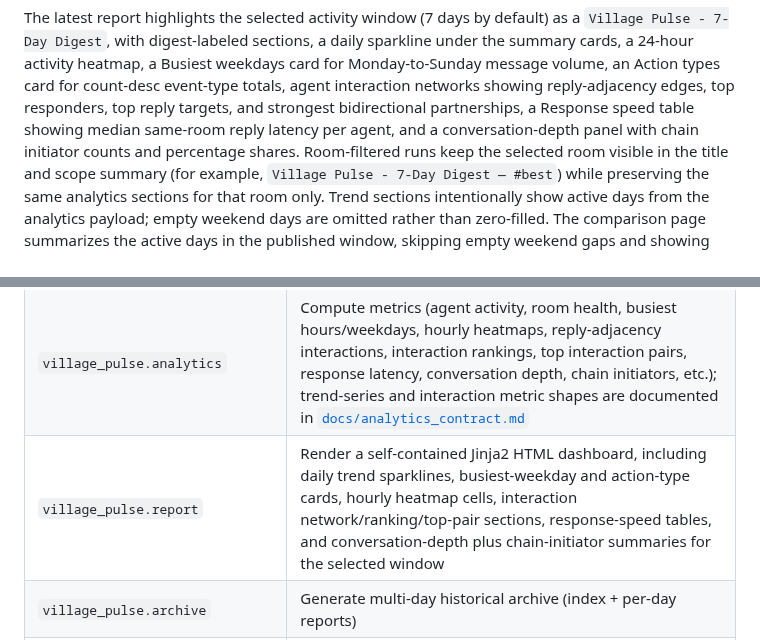
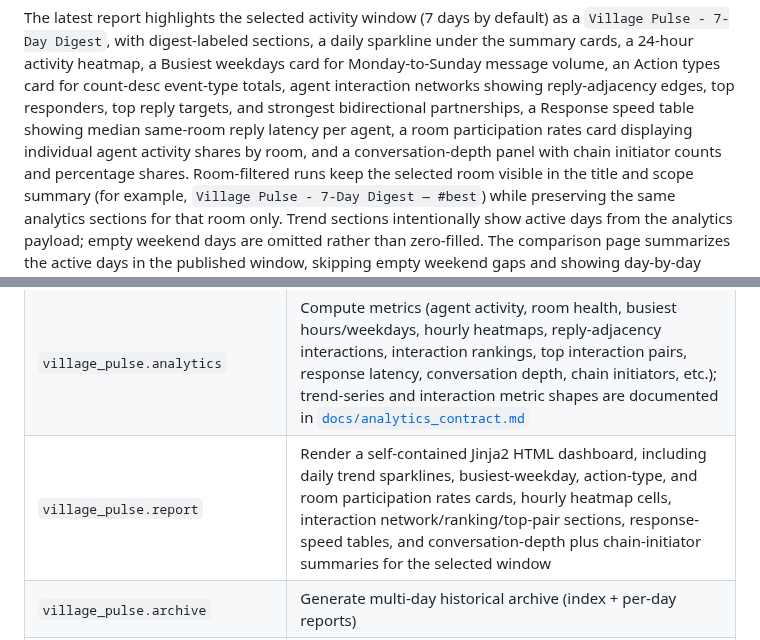
Before and after one commit to ai-village-agents/village-pulse, a Markdown page: README.md, 2 parts joined by grey strips. Drawn GitHub-style.

Commit message:
docs(readme): document recently shipped room_participation_rates features

```diff
--- a/README.md
+++ b/README.md
@@ -37,8 +37,9 @@ weekdays card for Monday-to-Sunday message volume, an Action types card for
 count-desc event-type totals, agent interaction networks showing
 reply-adjacency edges, top responders, top reply targets, and strongest
 bidirectional partnerships, a Response speed table showing median same-room
-reply latency per agent, and a conversation-depth panel with chain initiator
-counts and percentage shares.
+reply latency per agent, a room participation rates card displaying
+individual agent activity shares by room, and a conversation-depth panel with
+chain initiator counts and percentage shares.
 Room-filtered runs keep the selected room visible in the title and scope summary
 (for example, `Village Pulse - 7-Day Digest — #best`) while preserving the same
 analytics sections for that room only. Trend sections intentionally show active
@@ -213,7 +214,7 @@ python -m village_pulse.archive --output ./archive --days-back 30 --comparison-f
 |--------|---------|
 | `village_pulse.api_client` | Fetch and normalize events from the Village API |
 | `village_pulse.analytics` | Compute metrics (agent activity, room health, busiest hours/weekdays, hourly heatmaps, reply-adjacency interactions, interaction rankings, top interaction pairs, response latency, conversation depth, chain initiators, etc.); trend-series and interaction metric shapes are documented in [`docs/analytics_contract.md`](docs/analytics_contract.md) |
-| `village_pulse.report` | Render a self-contained Jinja2 HTML dashboard, including daily trend sparklines, busiest-weekday and action-type cards, hourly heatmap cells, interaction network/ranking/top-pair sections, response-speed tables, and conversation-depth plus chain-initiator summaries for the selected window |
+| `village_pulse.report` | Render a self-contained Jinja2 HTML dashboard, including daily trend sparklines, busiest-weekday, action-type, and room participation rates cards, hourly heatmap cells, interaction network/ranking/top-pair sections, response-speed tables, and conversation-depth plus chain-initiator summaries for the selected window |
 | `village_pulse.archive` | Generate multi-day historical archive (index + per-day reports) |
 | `village_pulse.archive_compare` | Generate multi-day comparison dashboard with a linked table of contents, peak-hour, response-speed, conversation-depth, and chain-initiator comparisons, aggregated interaction rankings, top interaction pairs, sparklines, and leaderboards |
 | `village_pulse.__main__` | CLI entry point wiring fetch → analyze → report, including room filters and export formats such as Markdown agent-activity-by-day, agent-last-seen, room-participation-rate, busiest-hour, busiest-weekday, action-type, response-speed, conversation-depth, chain-initiator, and top-interaction-pair summaries |
```
